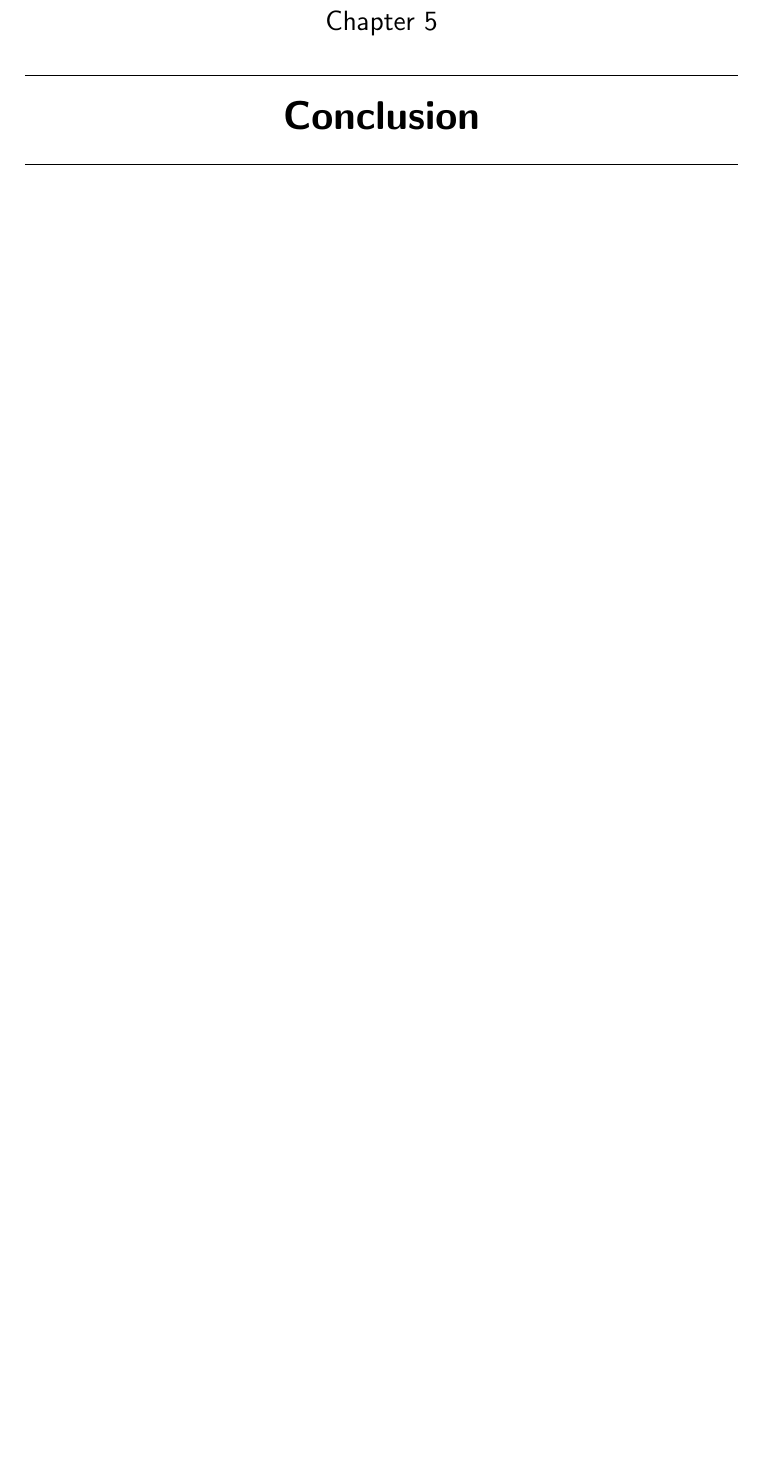
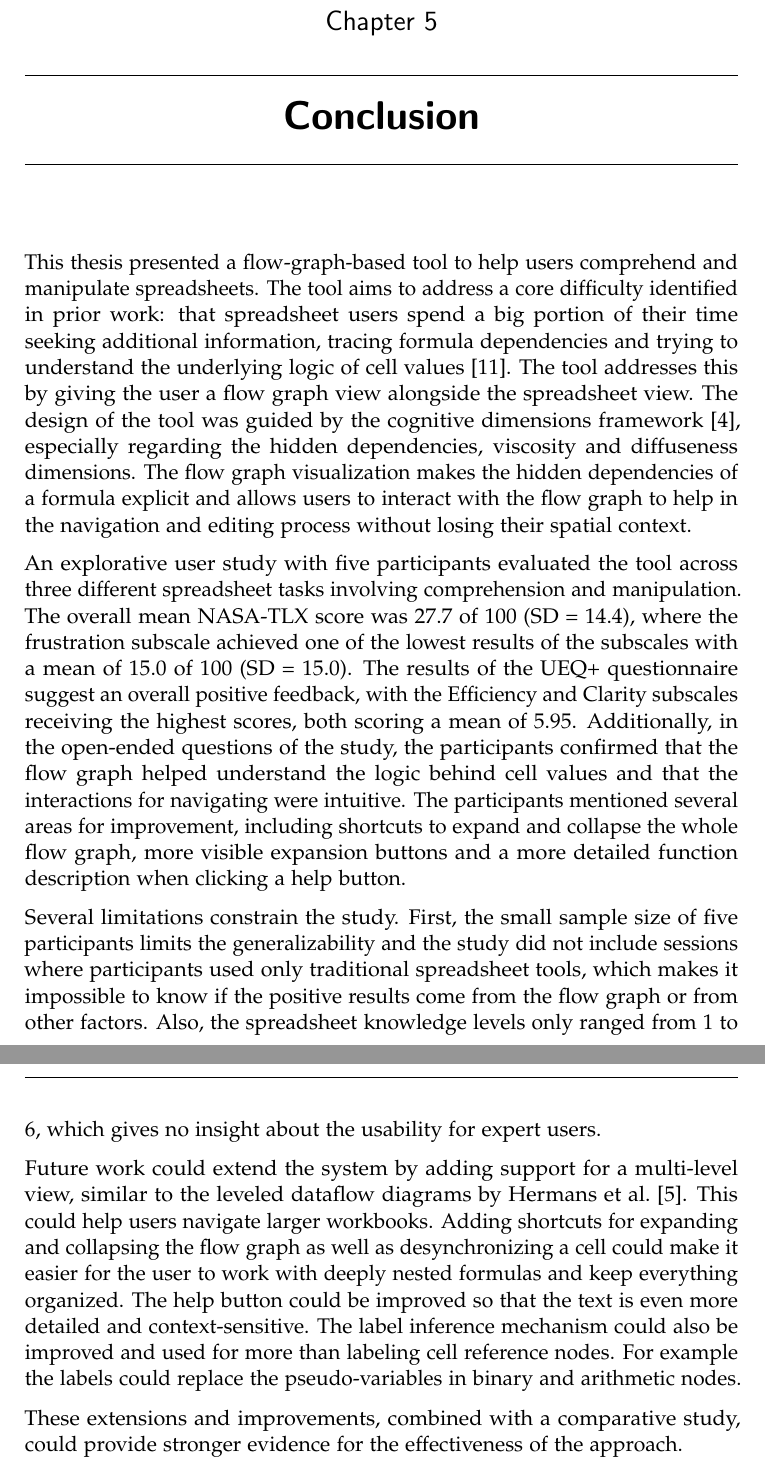
Before and after one commit to Zherok4/bsc-thesis, a LaTeX thesis (thesis/thesis.tex, which reads thesis/chapters/Conclusion/conclusion.tex): part of page 31 of 35 before the commit and two parts of pages 31 and 32 of 36 after it, the two joined at a grey line, cut so that both start at the same text, the shorter picture padded with empty space. Compiled offline with pdfLaTeX.

Commit message:
thesis: abstract and conclusion finished

```diff
--- a/thesis/chapters/Conclusion/conclusion.tex
+++ b/thesis/chapters/Conclusion/conclusion.tex
@@ -1 +1,14 @@
 \chapter{Conclusion}
+% what?
+This thesis presented a flow-graph-based tool to help users comprehend and manipulate spreadsheets. The tool aims to address a core difficulty identified in prior work: that spreadsheet users spend a big portion of their time seeking additional information, tracing formula dependencies and trying to understand the underlying logic of cell values~\cite{srinivasa_ragavan_spreadsheet_2021}. The tool addresses this by giving the user a flow graph view alongside the spreadsheet view. The design of the tool was guided by the cognitive dimensions framework~\cite{green_usability_1996}, especially regarding the hidden dependencies, viscosity and diffuseness dimensions. The flow graph visualization makes the hidden dependencies of a formula explicit and allows users to interact with the flow graph to help in the navigation and editing process without losing their spatial context.
+
+% so what?
+An explorative user study with five participants evaluated the tool across three different spreadsheet tasks involving comprehension and manipulation. The overall mean NASA-TLX score was 27.7 of 100 (SD = 14.4), where the frustration subscale achieved one of the lowest results of the subscales with a mean of 15.0 of 100 (SD = 15.0). The results of the UEQ+ questionnaire suggest an overall positive feedback, with the Efficiency and Clarity subscales receiving the highest scores, both scoring a mean of 5.95. Additionally, in the open-ended questions of the study, the participants confirmed that the flow graph helped understand the logic behind cell values and that the interactions for navigating were intuitive. The participants mentioned several areas for improvement, including shortcuts to expand and collapse the whole flow graph, more visible expansion buttons and a more detailed function description when clicking a help button.
+
+Several limitations constrain the study. First, the small sample size of five participants limits the generalizability and the study did not include sessions where participants used only traditional spreadsheet tools, which makes it impossible to know if the positive results come from the flow graph or from other factors. Also, the spreadsheet knowledge levels only ranged from 1 to 6, which gives no insight about the usability for expert users.
+
+% now what?
+Future work could extend the system by adding support for a multi-level view, similar to the leveled dataflow diagrams by Hermans et al.~\cite{hermans_supporting_2011}. This could help users navigate larger workbooks. Adding shortcuts for expanding and collapsing the flow graph as well as desynchronizing a cell could make it easier for the user to work with deeply nested formulas and keep everything organized. The help button could be improved so that the text is even more detailed and context-sensitive. The label inference mechanism could also be improved and used for more than labeling cell reference nodes. For example the labels could replace the pseudo-variables in binary and arithmetic nodes.
+
+% final remark
+These extensions and improvements, combined with a comparative study, could provide stronger evidence for the effectiveness of the approach.
```
Also changed, not shown: thesis/chapters/methods/spreadsheet-fundamentals.tex (+1 -0 lines), thesis/chapters/system-design/presentation-layer.tex (+1 -0 lines), thesis/frontmatter/abstract.tex (+1 -2 lines), thesis/frontmatter/student_abstract.tex (+1 -1 lines).
